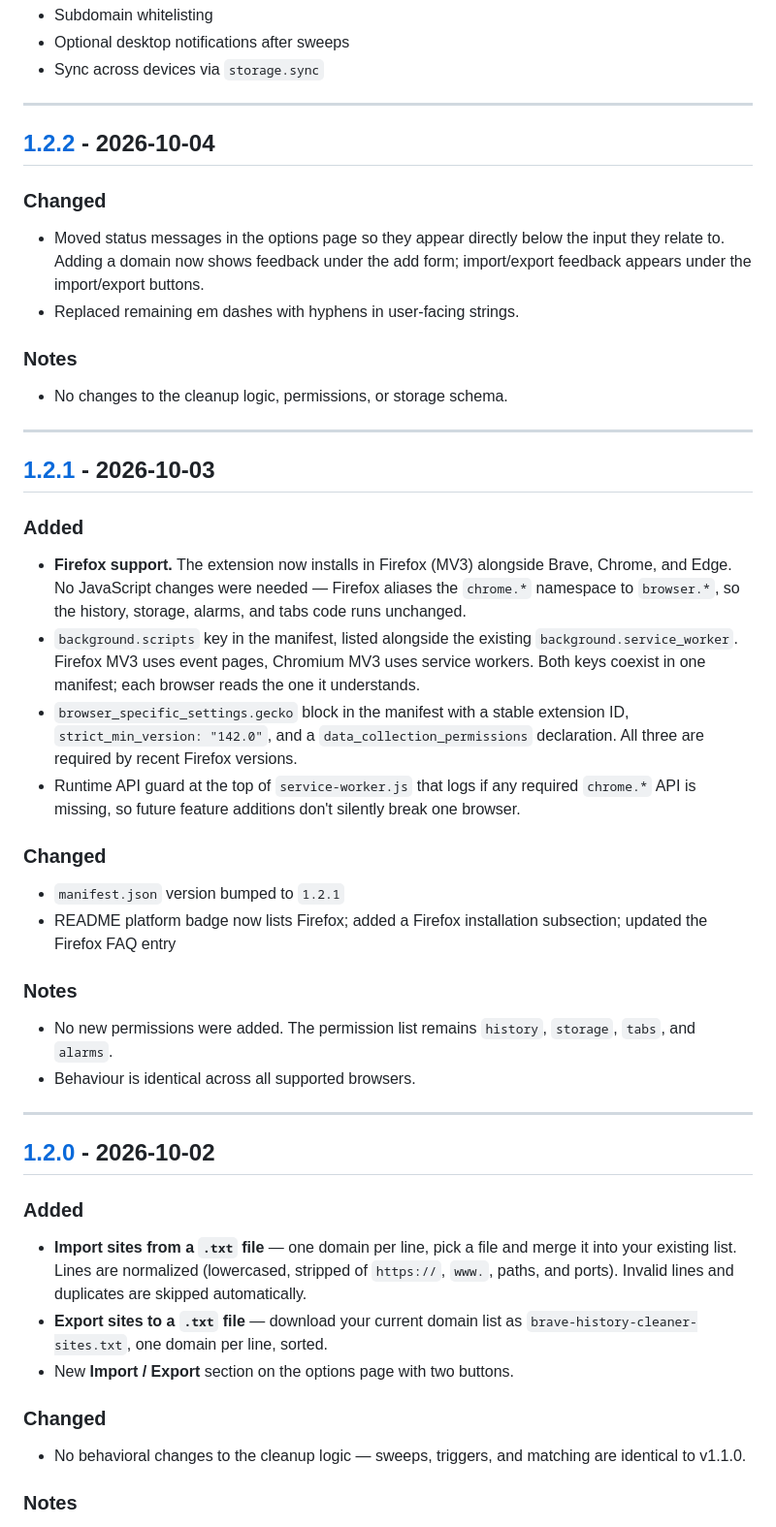
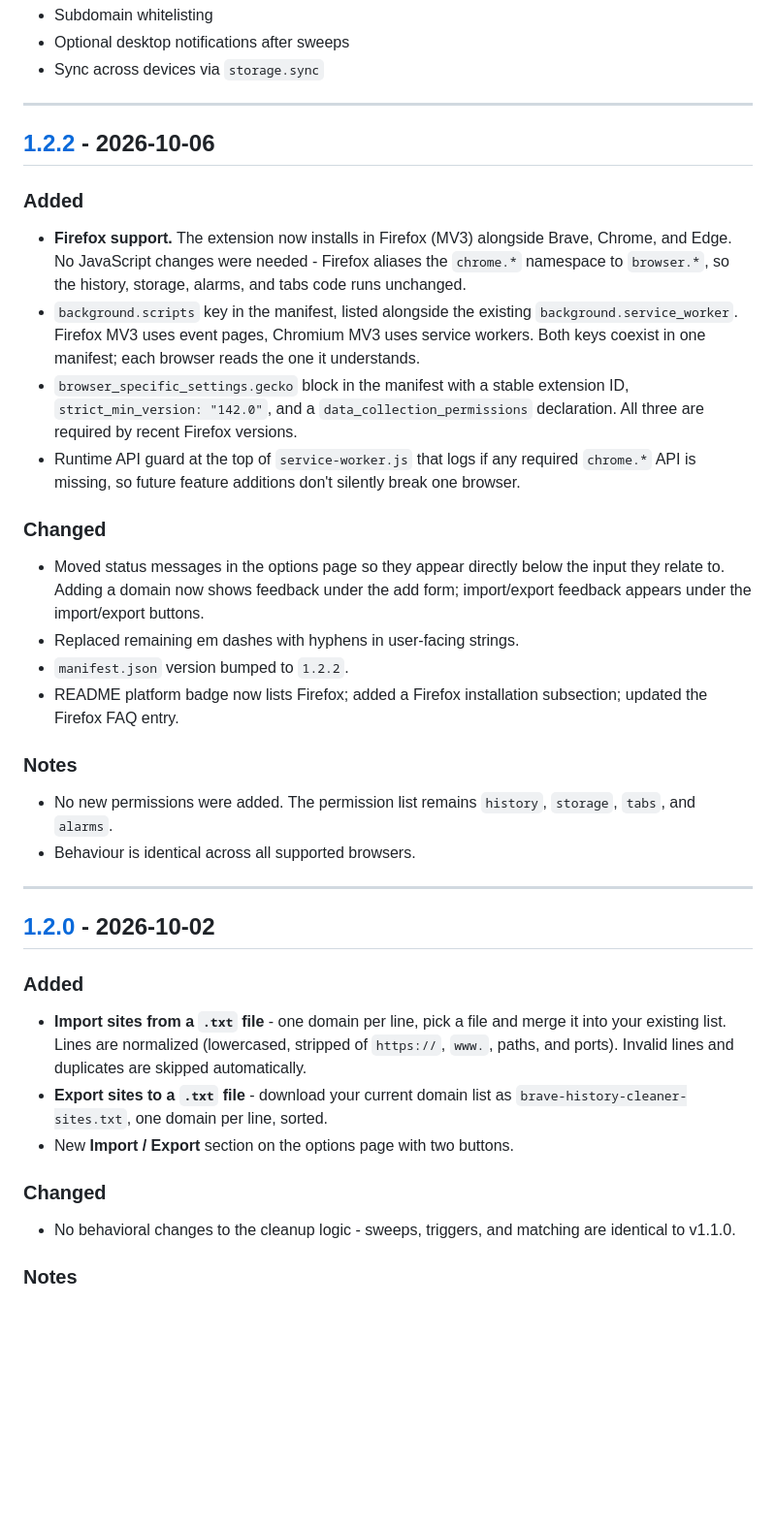
Before and after one commit to sharmatilak/brave-history-cleaner, a Markdown page: CHANGELOG.md, the part around one of its changes. Shown at 97% size. GitHub-like rendering; blank space fills up the shorter version.

Commit message:
Skip v1.2.1 release and merge it with v1.2.2

```diff
--- a/CHANGELOG.md
+++ b/CHANGELOG.md
@@ -17,27 +17,12 @@ and this project adheres to [Semantic Versioning](https://semver.org/spec/v2.0.0
 
 ---
 
-## [1.2.2] - 2026-10-04
-
-### Changed
-
-- Moved status messages in the options page so they appear directly below
-  the input they relate to. Adding a domain now shows feedback under the
-  add form; import/export feedback appears under the import/export buttons.
-- Replaced remaining em dashes with hyphens in user-facing strings.
-
-### Notes
-
-- No changes to the cleanup logic, permissions, or storage schema.
-
----
-
-## [1.2.1] - 2026-10-03
+## [1.2.2] - 2026-10-06
 
 ### Added
 
 - **Firefox support.** The extension now installs in Firefox (MV3) alongside
-  Brave, Chrome, and Edge. No JavaScript changes were needed — Firefox aliases
+  Brave, Chrome, and Edge. No JavaScript changes were needed - Firefox aliases
   the `chrome.*` namespace to `browser.*`, so the history, storage, alarms, and
   tabs code runs unchanged.
 - `background.scripts` key in the manifest, listed alongside the existing
@@ -54,9 +39,13 @@ and this project adheres to [Semantic Versioning](https://semver.org/spec/v2.0.0
 
 ### Changed
 
-- `manifest.json` version bumped to `1.2.1`
+- Moved status messages in the options page so they appear directly below
+  the input they relate to. Adding a domain now shows feedback under the
+  add form; import/export feedback appears under the import/export buttons.
+- Replaced remaining em dashes with hyphens in user-facing strings.
+- `manifest.json` version bumped to `1.2.2`.
 - README platform badge now lists Firefox; added a Firefox installation
-  subsection; updated the Firefox FAQ entry
+  subsection; updated the Firefox FAQ entry.
 
 ### Notes
 
@@ -70,17 +59,17 @@ and this project adheres to [Semantic Versioning](https://semver.org/spec/v2.0.0
 
 ### Added
 
-- **Import sites from a `.txt` file** — one domain per line, pick a file and
+- **Import sites from a `.txt` file** - one domain per line, pick a file and
   merge it into your existing list. Lines are normalized (lowercased, stripped
   of `https://`, `www.`, paths, and ports). Invalid lines and duplicates are
   skipped automatically.
-- **Export sites to a `.txt` file** — download your current domain list as
+- **Export sites to a `.txt` file** - download your current domain list as
   `brave-history-cleaner-sites.txt`, one domain per line, sorted.
 - New **Import / Export** section on the options page with two buttons.
 
 ### Changed
 
-- No behavioral changes to the cleanup logic — sweeps, triggers, and matching
+- No behavioral changes to the cleanup logic - sweeps, triggers, and matching
   are identical to v1.1.0.
 
 ### Notes
```
Also changed, not shown: other parts of CHANGELOG.md (+2 -3 lines).
